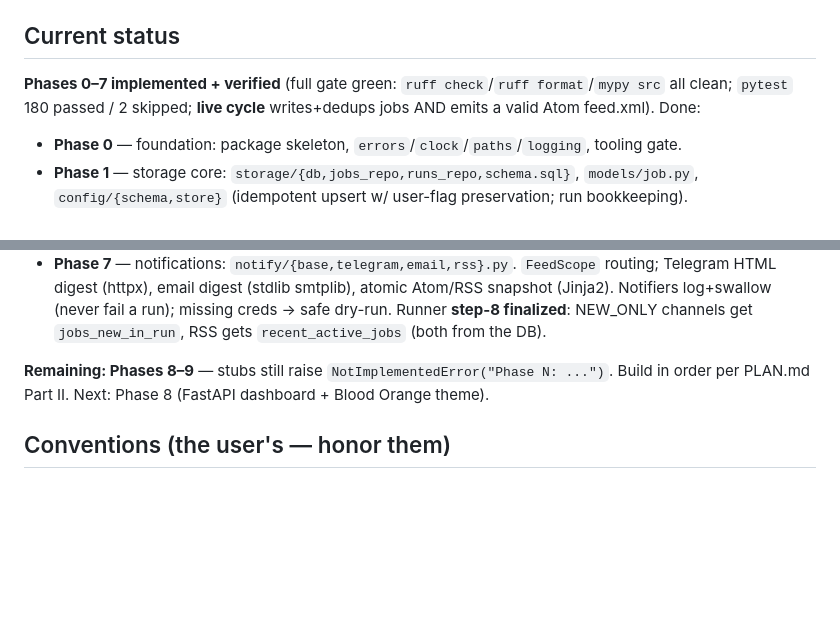
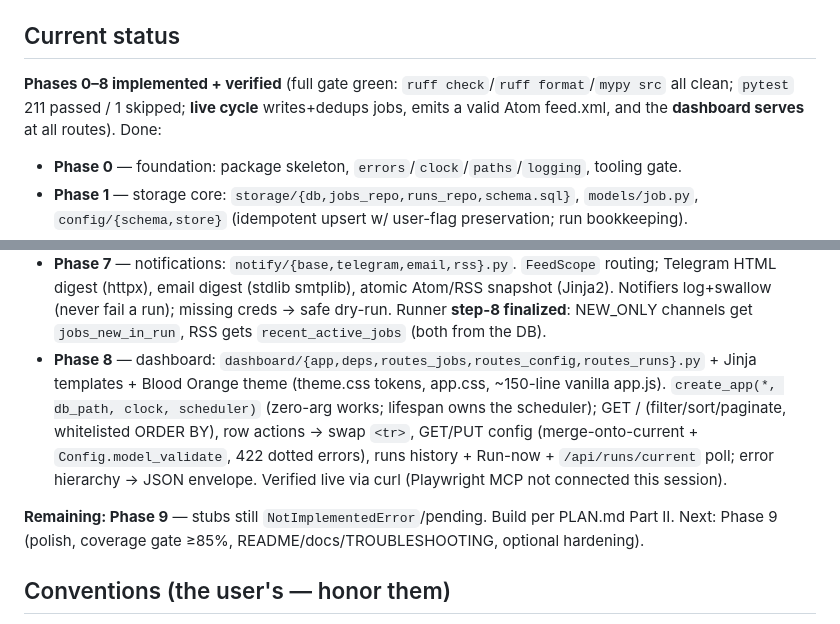
Before and after one commit to SammyUrfen/JobAggregator, a Markdown page: CLAUDE.md, 2 parts joined by grey strips. Rendered like a GitHub page; blank space fills up the shorter version.

Commit message:
docs: mark Phase 8 done in CLAUDE.md status

```diff
--- a/CLAUDE.md
+++ b/CLAUDE.md
@@ -28,9 +28,9 @@ a personal laptop. Fully Python. Learning/portfolio project — built from scrat
   `dashboard/static/css/theme.css`.
 
 ## Current status
-**Phases 0–7 implemented + verified** (full gate green: `ruff check`/`ruff format`/`mypy src`
-all clean; `pytest` 180 passed / 2 skipped; **live cycle** writes+dedups jobs AND emits a valid
-Atom feed.xml). Done:
+**Phases 0–8 implemented + verified** (full gate green: `ruff check`/`ruff format`/`mypy src`
+all clean; `pytest` 211 passed / 1 skipped; **live cycle** writes+dedups jobs, emits a valid
+Atom feed.xml, and the **dashboard serves** at all routes). Done:
 - **Phase 0** — foundation: package skeleton, `errors`/`clock`/`paths`/`logging`, tooling gate.
 - **Phase 1** — storage core: `storage/{db,jobs_repo,runs_repo,schema.sql}`, `models/job.py`,
   `config/{schema,store}` (idempotent upsert w/ user-flag preservation; run bookkeeping).
@@ -54,9 +54,16 @@ Atom feed.xml). Done:
   Telegram HTML digest (httpx), email digest (stdlib smtplib), atomic Atom/RSS snapshot (Jinja2).
   Notifiers log+swallow (never fail a run); missing creds → safe dry-run. Runner **step-8 finalized**:
   NEW_ONLY channels get `jobs_new_in_run`, RSS gets `recent_active_jobs` (both from the DB).
+- **Phase 8** — dashboard: `dashboard/{app,deps,routes_jobs,routes_config,routes_runs}.py` +
+  Jinja templates + Blood Orange theme (theme.css tokens, app.css, ~150-line vanilla app.js).
+  `create_app(*, db_path, clock, scheduler)` (zero-arg works; lifespan owns the scheduler);
+  GET / (filter/sort/paginate, whitelisted ORDER BY), row actions → swap `<tr>`, GET/PUT config
+  (merge-onto-current + `Config.model_validate`, 422 dotted errors), runs history + Run-now +
+  `/api/runs/current` poll; error hierarchy → JSON envelope. Verified live via curl (Playwright
+  MCP not connected this session).
 
-**Remaining: Phases 8–9** — stubs still raise `NotImplementedError("Phase N: ...")`. Build in
-order per PLAN.md Part II. Next: Phase 8 (FastAPI dashboard + Blood Orange theme).
+**Remaining: Phase 9** — stubs still `NotImplementedError`/pending. Build per PLAN.md Part II.
+Next: Phase 9 (polish, coverage gate ≥85%, README/docs/TROUBLESHOOTING, optional hardening).
 
 ## Conventions (the user's — honor them)
 - **ruff** (lint+format) + **mypy** strict + **pytest** must be green before "done".
```
